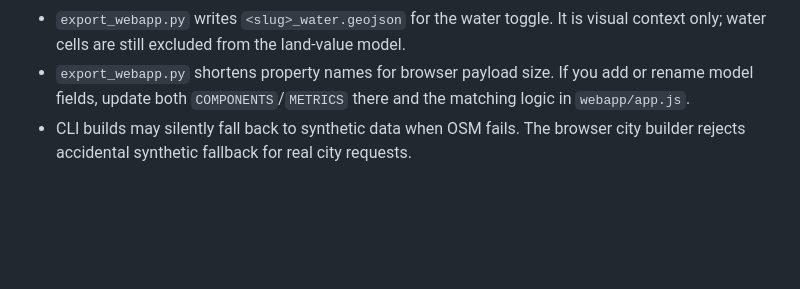
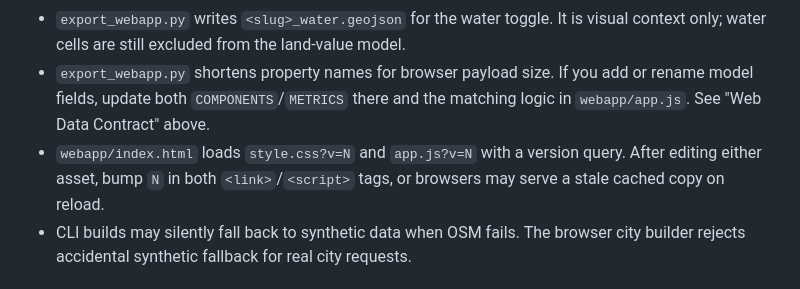
Before and after one commit to andrewnyu/metro-mapping, a Markdown page: README.md, the part around one of its changes. Rendered like a GitHub page; blank space fills up the shorter version.

```diff
--- a/README.md
+++ b/README.md
@@ -262,7 +302,10 @@ Keep `data/.gitkeep` and `webapp/data/.gitkeep`.
   visual context only; water cells are still excluded from the land-value model.
 - `export_webapp.py` shortens property names for browser payload size. If you
   add or rename model fields, update both `COMPONENTS`/`METRICS` there and the
-  matching logic in `webapp/app.js`.
+  matching logic in `webapp/app.js`. See "Web Data Contract" above.
+- `webapp/index.html` loads `style.css?v=N` and `app.js?v=N` with a version
+  query. After editing either asset, bump `N` in both `<link>`/`<script>` tags,
+  or browsers may serve a stale cached copy on reload.
 - CLI builds may silently fall back to synthetic data when OSM fails. The
   browser city builder rejects accidental synthetic fallback for real city
   requests.
```
Also changed, not shown: other parts of README.md (+40 -0 lines), AGENTS.md (+7 -0 lines).
